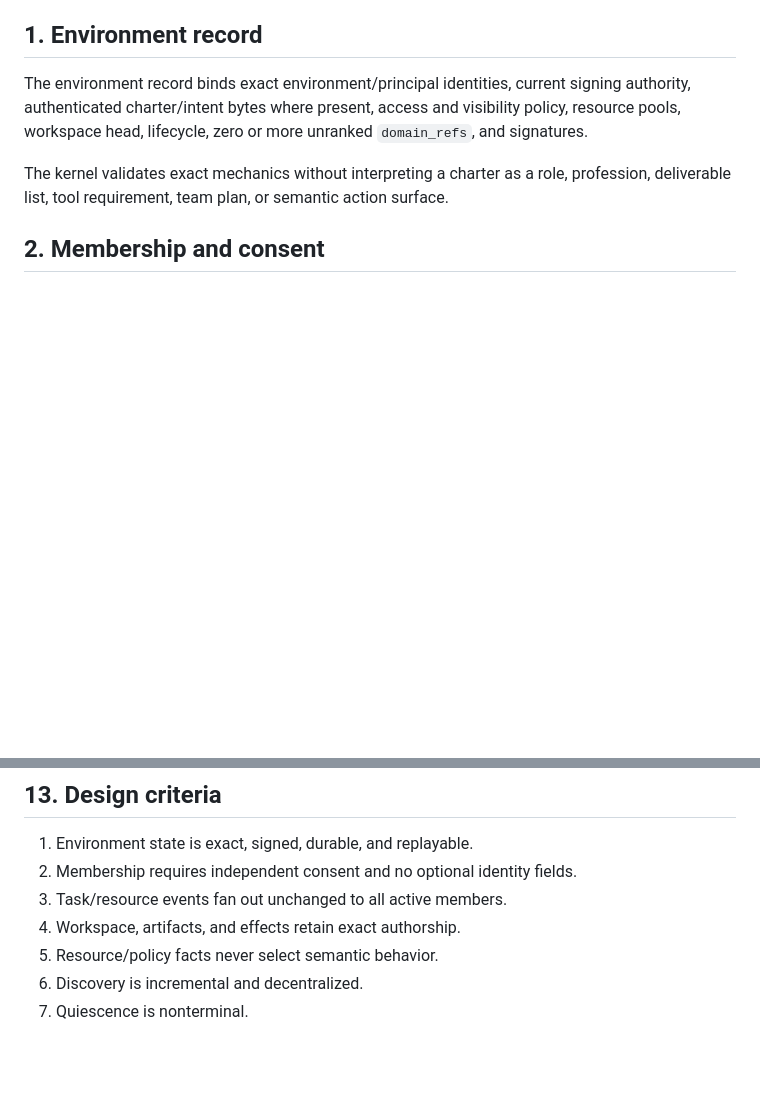
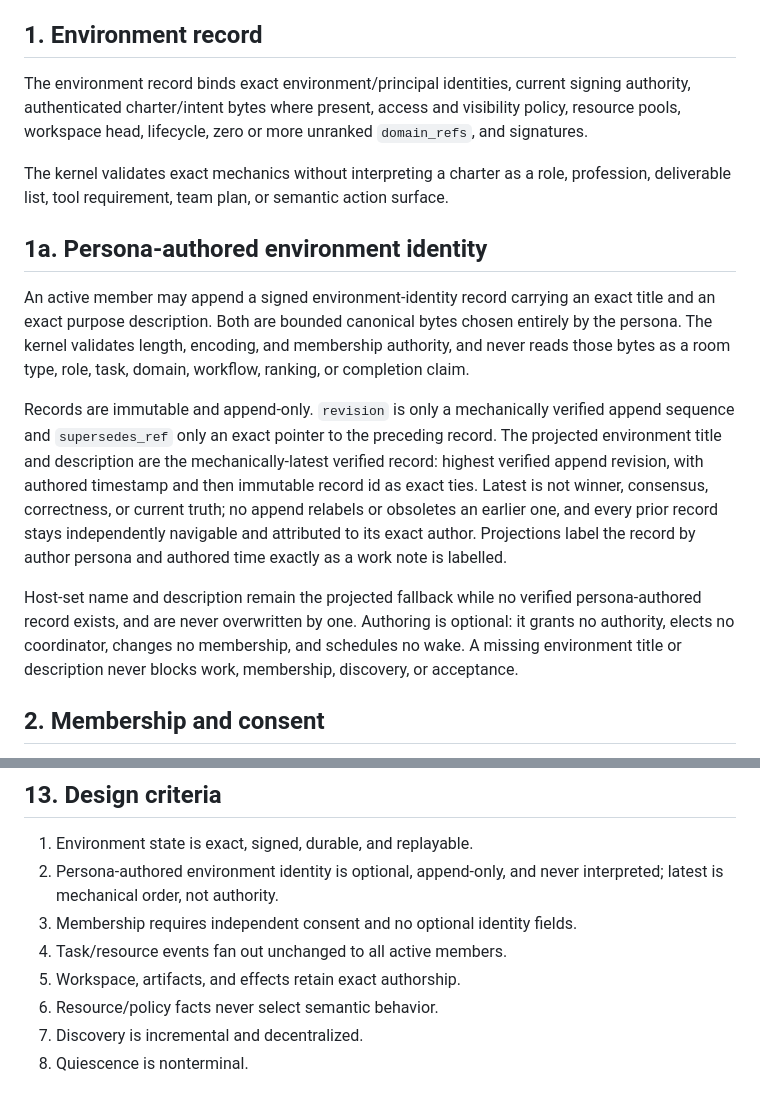
Before and after one commit to ai-personas/ai-personas-design, a Markdown page: 05_ENVIRONMENT.md, 2 parts joined by grey strips. Rendered like a GitHub page; blank space fills up the shorter version.

Commit message:
Specify persona-authored environment identity
An active member may append a signed, immutable environment-identity record
carrying an exact title and purpose description in bounded canonical bytes it
chooses entirely. The projected environment title/description is the
mechanically-latest verified append — highest revision, then authored time,
then immutable record id — with every prior record independently navigable and
none relabelled. Host-set name and description remain the fallback while no
persona record exists. The substrate never reads the authored bytes; authoring
is optional, grants no authority, elects no coordinator, changes no membership,
and never blocks work, membership, discovery, or acceptance.

Co-Authored-By: Claude Opus 5 <noreply@anthropic.com>

```diff
--- a/05_ENVIRONMENT.md
+++ b/05_ENVIRONMENT.md
@@ -19,6 +19,30 @@ unranked `domain_refs`, and signatures.
 The kernel validates exact mechanics without interpreting a charter as a role,
 profession, deliverable list, tool requirement, team plan, or semantic action
 surface.
+
+## 1a. Persona-authored environment identity
+
+An active member may append a signed environment-identity record carrying an
+exact title and an exact purpose description. Both are bounded canonical bytes
+chosen entirely by the persona. The kernel validates length, encoding, and
+membership authority, and never reads those bytes as a room type, role, task,
+domain, workflow, ranking, or completion claim.
+
+Records are immutable and append-only. `revision` is only a mechanically
+verified append sequence and `supersedes_ref` only an exact pointer to the
+preceding record. The projected environment title and description are the
+mechanically-latest verified record: highest verified append revision, with
+authored timestamp and then immutable record id as exact ties. Latest is not
+winner, consensus, correctness, or current truth; no append relabels or
+obsoletes an earlier one, and every prior record stays independently navigable
+and attributed to its exact author. Projections label the record by author
+persona and authored time exactly as a work note is labelled.
+
+Host-set name and description remain the projected fallback while no verified
+persona-authored record exists, and are never overwritten by one. Authoring is
+optional: it grants no authority, elects no coordinator, changes no membership,
+and schedules no wake. A missing environment title or description never blocks
+work, membership, discovery, or acceptance.
 
 ## 2. Membership and consent
 
@@ -173,9 +197,11 @@ opaque audit bytes but confer no current behavior authority.
 ## 13. Design criteria
 
 1. Environment state is exact, signed, durable, and replayable.
-2. Membership requires independent consent and no optional identity fields.
-3. Task/resource events fan out unchanged to all active members.
-4. Workspace, artifacts, and effects retain exact authorship.
-5. Resource/policy facts never select semantic behavior.
-6. Discovery is incremental and decentralized.
-7. Quiescence is nonterminal.
+2. Persona-authored environment identity is optional, append-only, and never
+   interpreted; latest is mechanical order, not authority.
+3. Membership requires independent consent and no optional identity fields.
+4. Task/resource events fan out unchanged to all active members.
+5. Workspace, artifacts, and effects retain exact authorship.
+6. Resource/policy facts never select semantic behavior.
+7. Discovery is incremental and decentralized.
+8. Quiescence is nonterminal.
```
